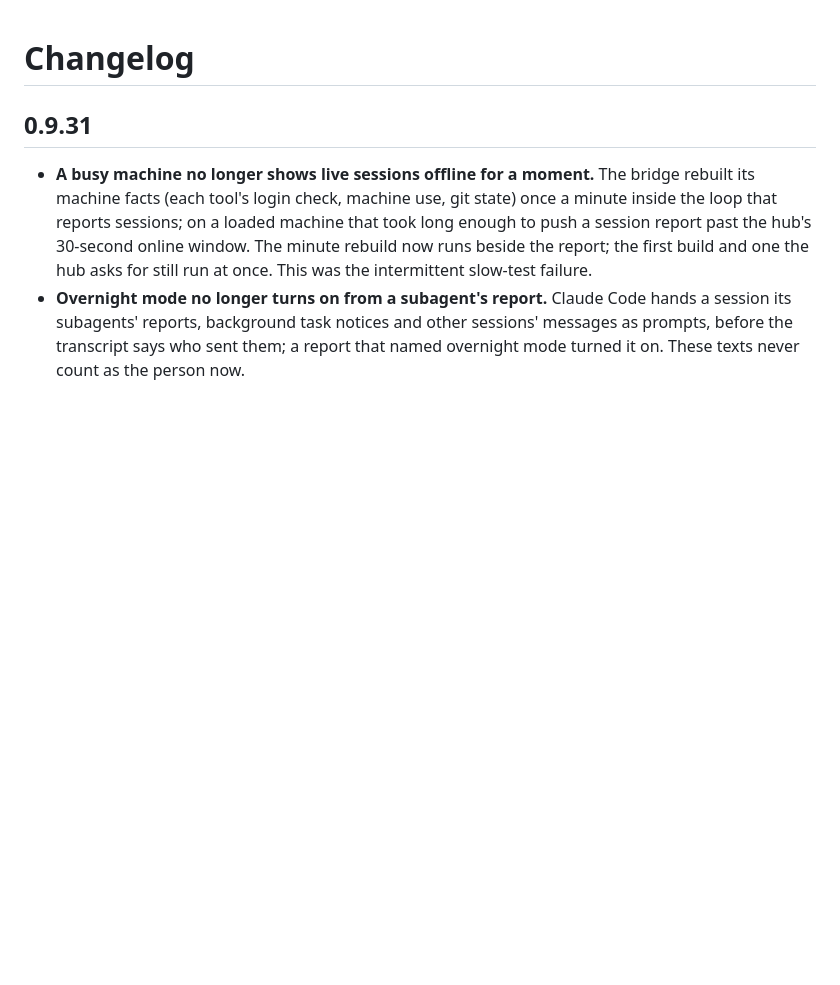
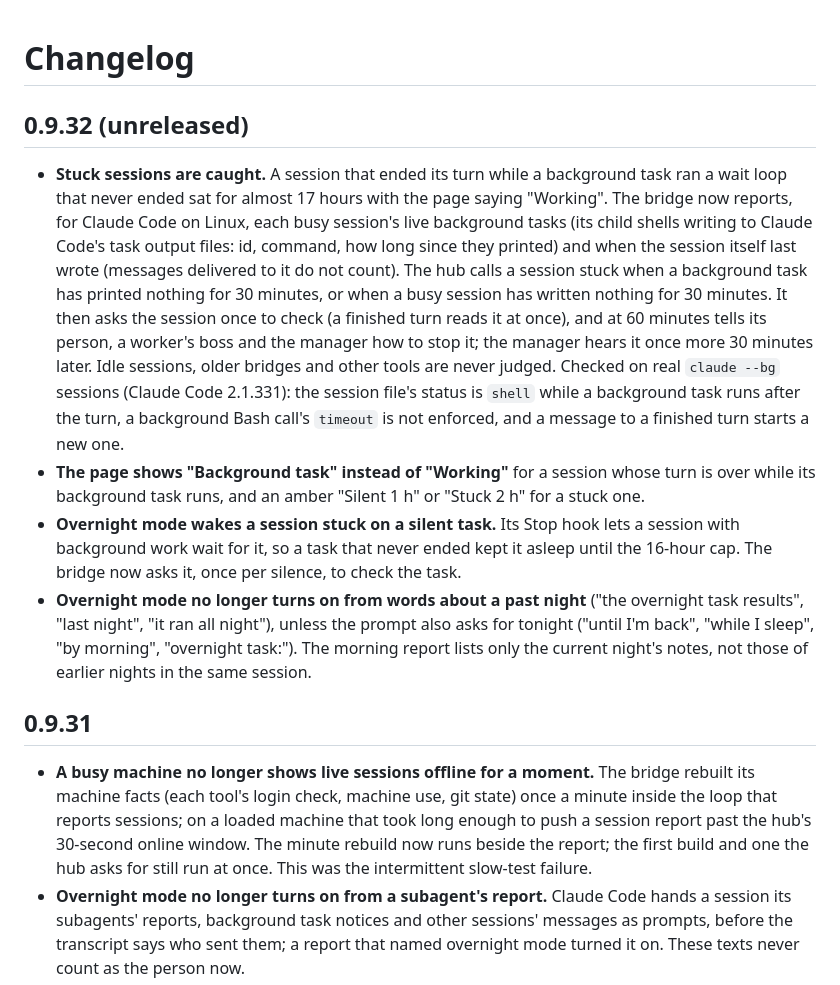
Before and after one commit to narek-mn/kaptyorka, a Markdown page: CHANGELOG.md, the part around the change. Rendered like a GitHub page; blank space fills up the shorter version.

```diff
--- a/CHANGELOG.md
+++ b/CHANGELOG.md
@@ -1,4 +1,11 @@
 # Changelog
+
+## 0.9.32 (unreleased)
+
+- **Stuck sessions are caught.** A session that ended its turn while a background task ran a wait loop that never ended sat for almost 17 hours with the page saying "Working". The bridge now reports, for Claude Code on Linux, each busy session's live background tasks (its child shells writing to Claude Code's task output files: id, command, how long since they printed) and when the session itself last wrote (messages delivered to it do not count). The hub calls a session stuck when a background task has printed nothing for 30 minutes, or when a busy session has written nothing for 30 minutes. It then asks the session once to check (a finished turn reads it at once), and at 60 minutes tells its person, a worker's boss and the manager how to stop it; the manager hears it once more 30 minutes later. Idle sessions, older bridges and other tools are never judged. Checked on real `claude --bg` sessions (Claude Code 2.1.331): the session file's status is `shell` while a background task runs after the turn, a background Bash call's `timeout` is not enforced, and a message to a finished turn starts a new one.
+- **The page shows "Background task" instead of "Working"** for a session whose turn is over while its background task runs, and an amber "Silent 1 h" or "Stuck 2 h" for a stuck one.
+- **Overnight mode wakes a session stuck on a silent task.** Its Stop hook lets a session with background work wait for it, so a task that never ended kept it asleep until the 16-hour cap. The bridge now asks it, once per silence, to check the task.
+- **Overnight mode no longer turns on from words about a past night** ("the overnight task results", "last night", "it ran all night"), unless the prompt also asks for tonight ("until I'm back", "while I sleep", "by morning", "overnight task:"). The morning report lists only the current night's notes, not those of earlier nights in the same session.
 
 ## 0.9.31
 
```
Also changed, not shown: README.md (+17 -0 lines), docs/screens/stuck-phone.png (added), docs/screens/stuck.png (added), 15 other files.
